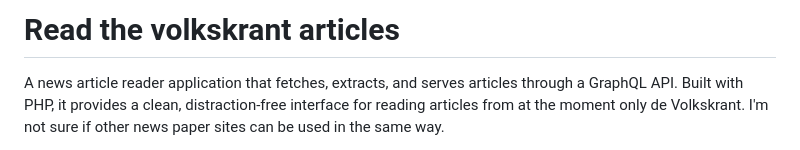
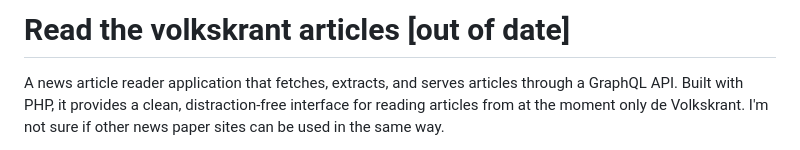
Before and after one commit to AndrewRMillar/get-free-news, a Markdown page: README.md, the part around the change. Rendered like a GitHub page.

Commit message:
Mark README as out of date
Updated README to indicate that the content is out of date.

```diff
--- a/README.md
+++ b/README.md
@@ -1,4 +1,4 @@
-# Read the volkskrant articles
+# Read the volkskrant articles [out of date]
 
 A news article reader application that fetches, extracts, and serves articles through a GraphQL API. Built with PHP, it provides a clean, distraction-free interface for reading articles from at the moment only de Volkskrant. I'm not sure if other news paper sites can be used in the same way.
 
```
